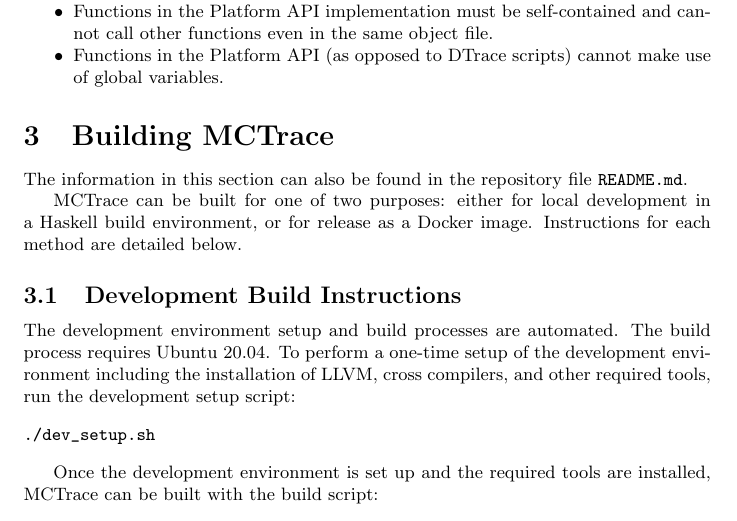
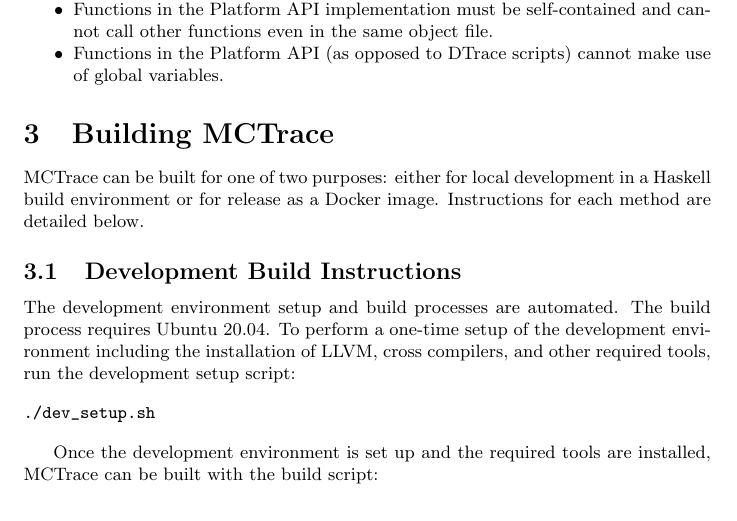
Before and after one commit to GaloisInc/mctrace, a LaTeX document (docs/user-manual/user-manual.tex, which reads docs/user-manual/build.tex): part of page 5 of 9, cut so that both start at the same text. Compiled offline with pdfLaTeX.

Commit message:
user-manual: edits to build.tex

```diff
--- a/docs/user-manual/build.tex
+++ b/docs/user-manual/build.tex
@@ -2,11 +2,8 @@
 \section{Building MCTrace}
 \label{sec:building-mctrace}
 
-The information in this section can also be found in the repository file
-\texttt{README.md}.
-
 MCTrace can be built for one of two purposes: either for local
-development in a Haskell build environment, or for release as a Docker
+development in a Haskell build environment or for release as a Docker
 image. Instructions for each method are detailed below.
 
 \subsection{Development Build Instructions}
```
